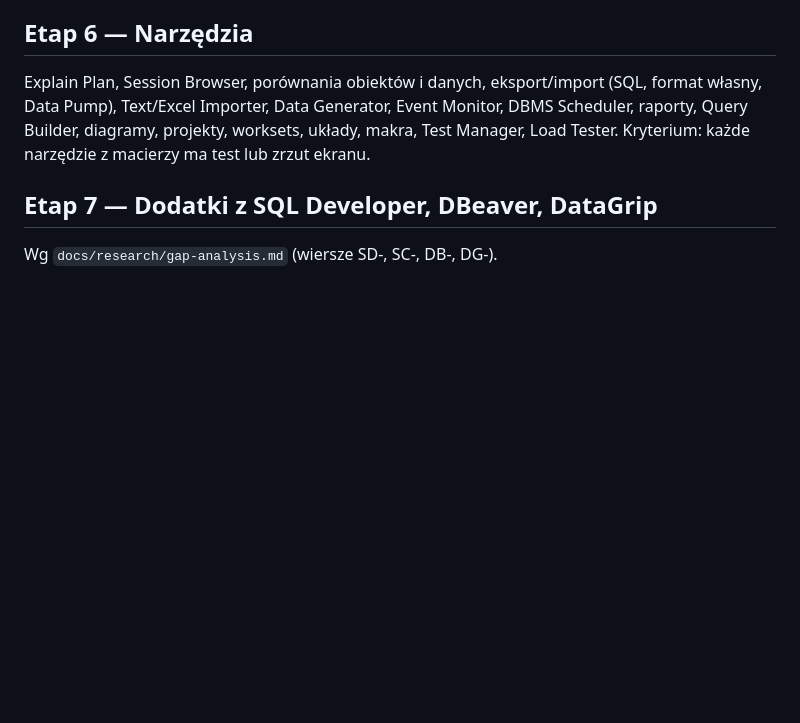
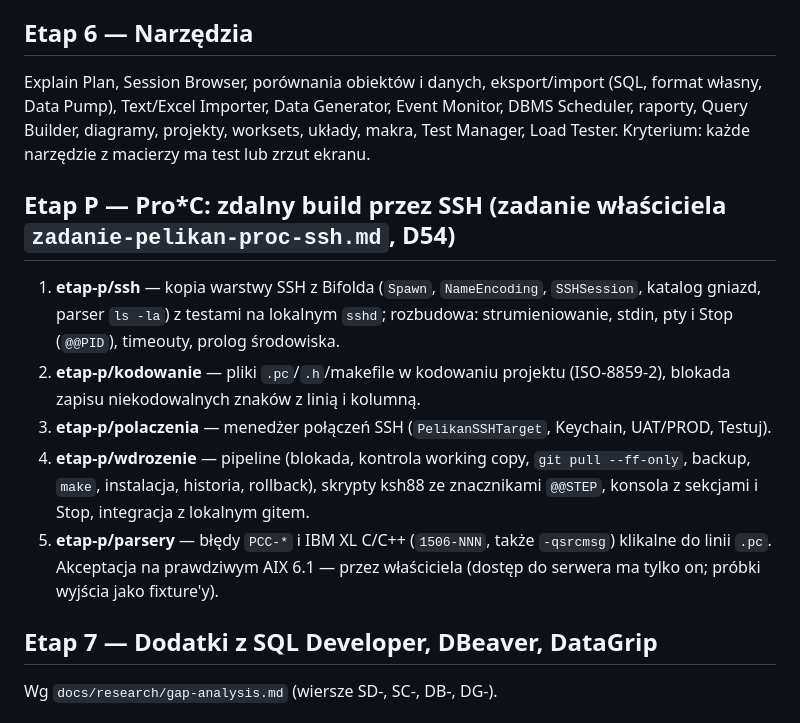
Before and after one commit to andrzejoles/Pelikan, a Markdown page: docs/PLAN.md, the part around the change. GitHub-like rendering; blank space fills up the shorter version.

Commit message:
docs(plan): Pro*C remote build over SSH stage and assumptions (D54)
Co-Authored-By: Claude Opus 5.5 <noreply@anthropic.com>

```diff
--- a/docs/PLAN.md
+++ b/docs/PLAN.md
@@ -116,6 +116,17 @@ Explain Plan, Session Browser, porównania obiektów i danych, eksport/import (S
 Importer, Data Generator, Event Monitor, DBMS Scheduler, raporty, Query Builder, diagramy, projekty, worksets, układy,
 makra, Test Manager, Load Tester. Kryterium: każde narzędzie z macierzy ma test lub zrzut ekranu.
 
+## Etap P — Pro*C: zdalny build przez SSH (zadanie właściciela `zadanie-pelikan-proc-ssh.md`, D54)
+1. **etap-p/ssh** — kopia warstwy SSH z Bifolda (`Spawn`, `NameEncoding`, `SSHSession`, katalog gniazd, parser `ls -la`)
+   z testami na lokalnym `sshd`; rozbudowa: strumieniowanie, stdin, pty i Stop (`@@PID`), timeouty, prolog środowiska.
+2. **etap-p/kodowanie** — pliki `.pc`/`.h`/makefile w kodowaniu projektu (ISO-8859-2), blokada zapisu niekodowalnych
+   znaków z linią i kolumną.
+3. **etap-p/polaczenia** — menedżer połączeń SSH (`PelikanSSHTarget`, Keychain, UAT/PROD, Testuj).
+4. **etap-p/wdrozenie** — pipeline (blokada, kontrola working copy, `git pull --ff-only`, backup, `make`, instalacja,
+   historia, rollback), skrypty ksh88 ze znacznikami `@@STEP`, konsola z sekcjami i Stop, integracja z lokalnym gitem.
+5. **etap-p/parsery** — błędy `PCC-*` i IBM XL C/C++ (`1506-NNN`, także `-qsrcmsg`) klikalne do linii `.pc`.
+Akceptacja na prawdziwym AIX 6.1 — przez właściciela (dostęp do serwera ma tylko on; próbki wyjścia jako fixture'y).
+
 ## Etap 7 — Dodatki z SQL Developer, DBeaver, DataGrip
 Wg `docs/research/gap-analysis.md` (wiersze SD-, SC-, DB-, DG-).
 
```
Also changed, not shown: docs/DECISIONS.md (+13 -0 lines).
